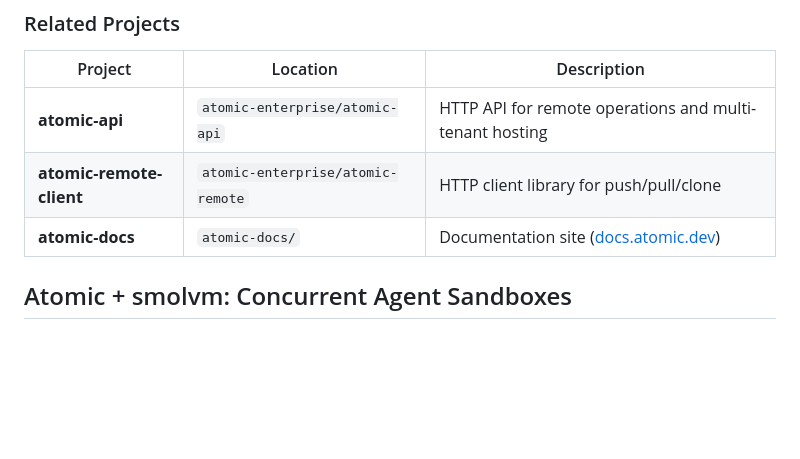
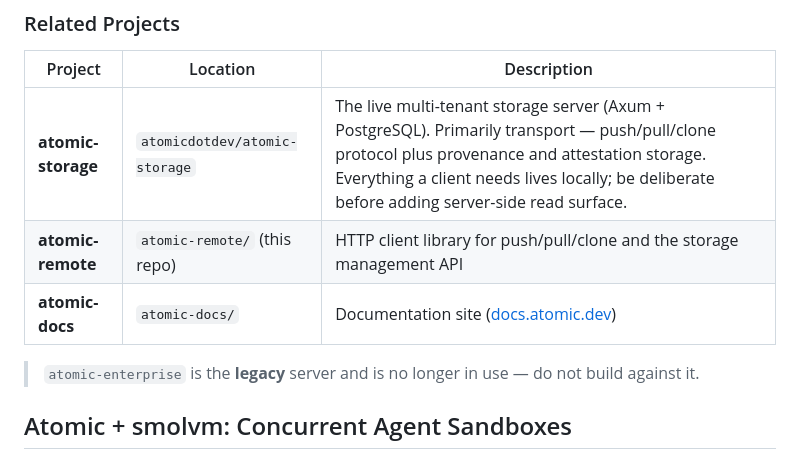
Before and after one commit to atomicdotdev/atomic, a Markdown page: README.md, the part around the change. Drawn GitHub-style; blank space fills up the shorter version.

```diff
--- a/README.md
+++ b/README.md
@@ -402,9 +402,11 @@ atomic/
 
 | Project | Location | Description |
 |---------|----------|-------------|
-| **atomic-api** | `atomic-enterprise/atomic-api` | HTTP API for remote operations and multi-tenant hosting |
-| **atomic-remote-client** | `atomic-enterprise/atomic-remote` | HTTP client library for push/pull/clone |
+| **atomic-storage** | `atomicdotdev/atomic-storage` | The live multi-tenant storage server (Axum + PostgreSQL). Primarily transport — push/pull/clone protocol plus provenance and attestation storage. Everything a client needs lives locally; be deliberate before adding server-side read surface. |
+| **atomic-remote** | `atomic-remote/` (this repo) | HTTP client library for push/pull/clone and the storage management API |
 | **atomic-docs** | `atomic-docs/` | Documentation site ([docs.atomic.dev](https://docs.atomic.dev/)) |
+
+> `atomic-enterprise` is the **legacy** server and is no longer in use — do not build against it.
 
 ## Atomic + smolvm: Concurrent Agent Sandboxes
 
```
Also changed, not shown: AGENTS.md (+3 -2 lines).
